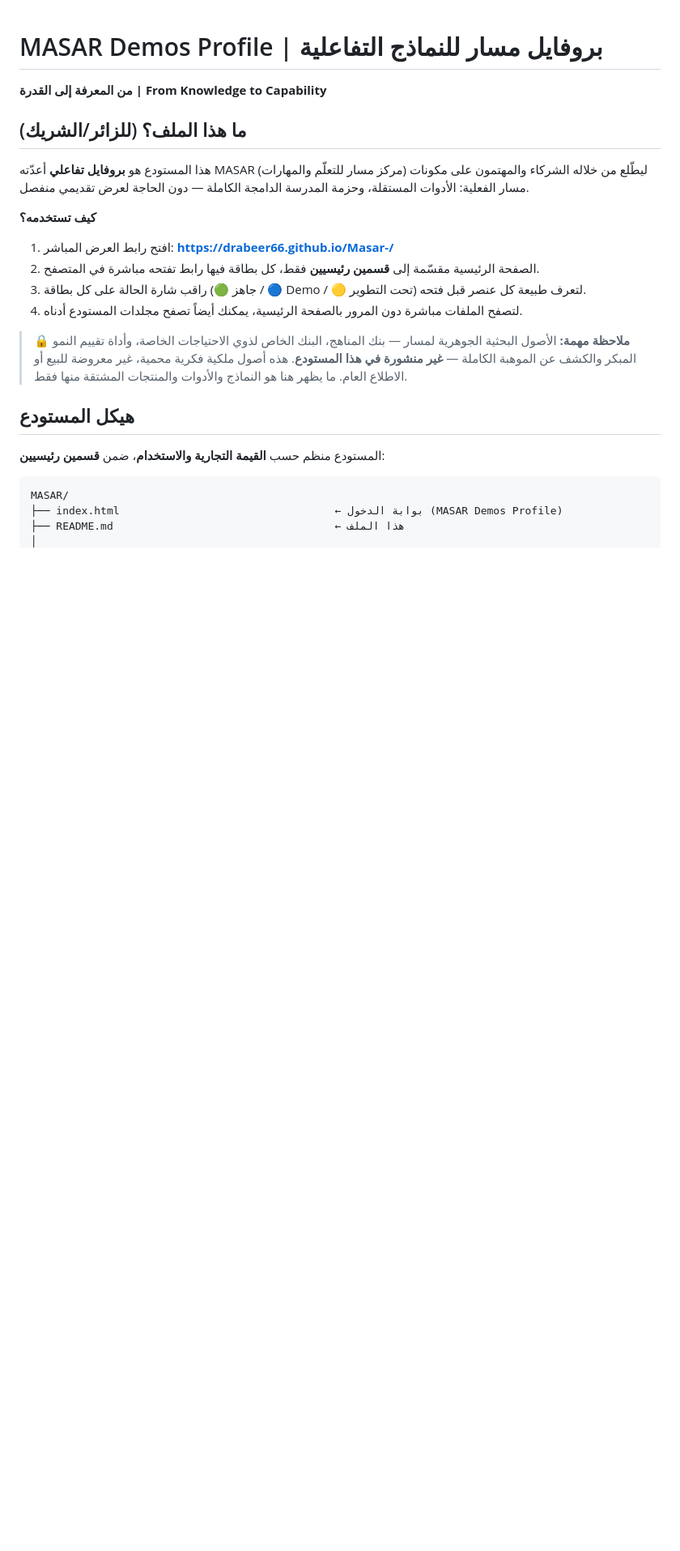
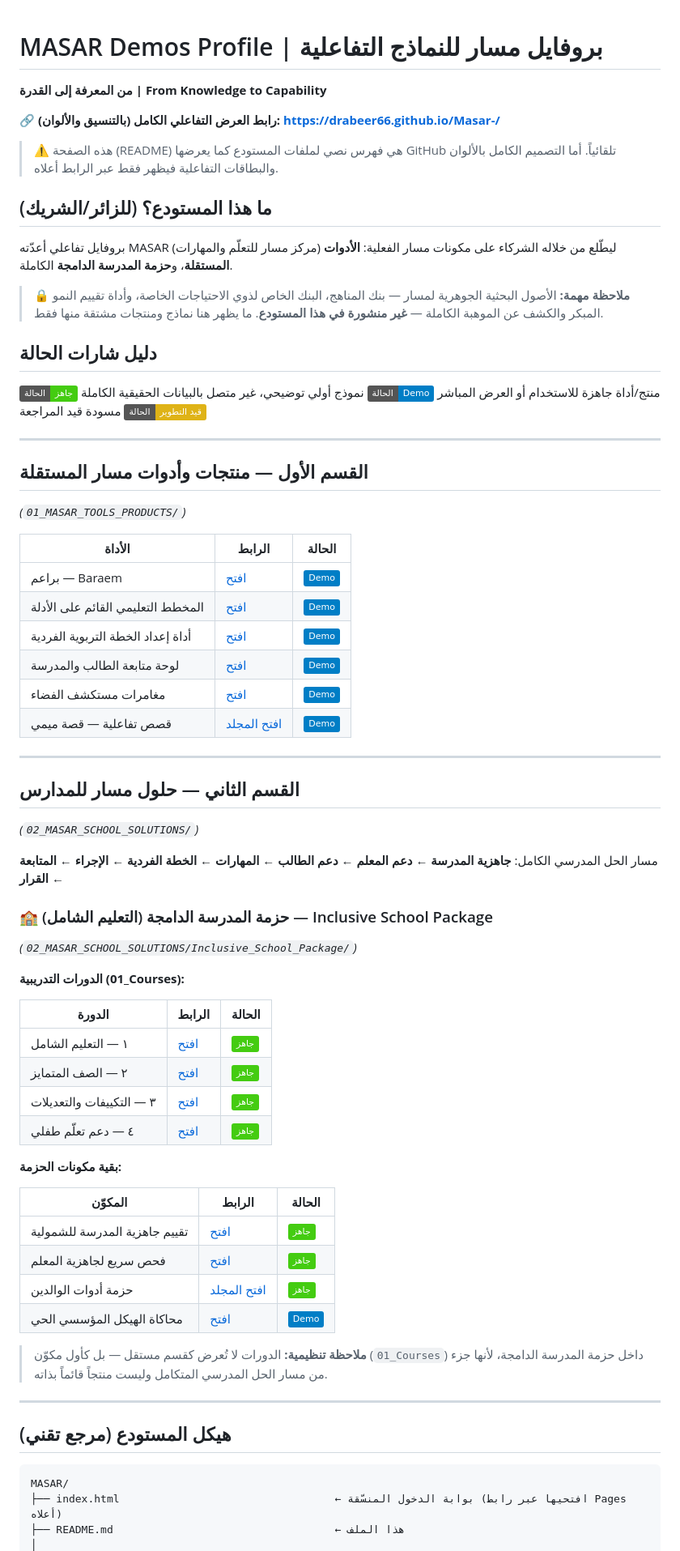
Before and after one commit to drabeer66/Masar-, a Markdown page: README.md, the part around one of its changes. Shown at 81% size. GitHub-like rendering; badges without logos; blank space fills up the shorter version.

Commit message:
README: شارات حالة ملونة (shields.io) تظهر داخل صفحة GitHub الأساسية مباشرة + جداول كاملة لكل الأقسام مع توضيح الفرق بين رابط Pages ورابط المستودع

````diff
--- a/README.md
+++ b/README.md
@@ -2,24 +2,71 @@
 
 **من المعرفة إلى القدرة | From Knowledge to Capability**
 
-## ما هذا الملف؟ (للزائر/الشريك)
+🔗 **رابط العرض التفاعلي الكامل (بالتنسيق والألوان):** **https://drabeer66.github.io/Masar-/**
+> ⚠️ هذه الصفحة (README) هي فهرس نصي لملفات المستودع كما يعرضها GitHub تلقائياً. أما التصميم الكامل بالألوان والبطاقات التفاعلية فيظهر فقط عبر الرابط أعلاه.
 
-هذا المستودع هو **بروفايل تفاعلي** أعدّته MASAR (مركز مسار للتعلّم والمهارات) ليطّلع من خلاله الشركاء والمهتمون على مكونات مسار الفعلية: الأدوات المستقلة، وحزمة المدرسة الدامجة الكاملة — دون الحاجة لعرض تقديمي منفصل.
+## ما هذا المستودع؟ (للزائر/الشريك)
 
-**كيف تستخدمه؟**
-1. افتح رابط العرض المباشر: **https://drabeer66.github.io/Masar-/**
-2. الصفحة الرئيسية مقسّمة إلى **قسمين رئيسيين** فقط، كل بطاقة فيها رابط تفتحه مباشرة في المتصفح.
-3. راقب شارة الحالة على كل بطاقة (🟢 جاهز / 🔵 Demo / 🟡 تحت التطوير) لتعرف طبيعة كل عنصر قبل فتحه.
-4. لتصفح الملفات مباشرة دون المرور بالصفحة الرئيسية، يمكنك أيضاً تصفح مجلدات المستودع أدناه.
+بروفايل تفاعلي أعدّته MASAR (مركز مسار للتعلّم والمهارات) ليطّلع من خلاله الشركاء على مكونات مسار الفعلية: **الأدوات المستقلة**، و**حزمة المدرسة الدامجة** الكاملة.
 
-> 🔒 **ملاحظة مهمة:** الأصول البحثية الجوهرية لمسار — بنك المناهج، البنك الخاص لذوي الاحتياجات الخاصة، وأداة تقييم النمو المبكر والكشف عن الموهبة الكاملة — **غير منشورة في هذا المستودع**. هذه أصول ملكية فكرية محمية، غير معروضة للبيع أو الاطلاع العام. ما يظهر هنا هو النماذج والأدوات والمنتجات المشتقة منها فقط.
+> 🔒 **ملاحظة مهمة:** الأصول البحثية الجوهرية لمسار — بنك المناهج، البنك الخاص لذوي الاحتياجات الخاصة، وأداة تقييم النمو المبكر والكشف عن الموهبة الكاملة — **غير منشورة في هذا المستودع**. ما يظهر هنا نماذج ومنتجات مشتقة منها فقط.
 
-## هيكل المستودع
+## دليل شارات الحالة
 
-المستودع منظم حسب **القيمة التجارية والاستخدام**، ضمن **قسمين رئيسيين**:
+![جاهز](https://img.shields.io/badge/الحالة-جاهز-brightgreen) منتج/أداة جاهزة للاستخدام أو العرض المباشر
+![Demo](https://img.shields.io/badge/الحالة-Demo-blue) نموذج أولي توضيحي، غير متصل بالبيانات الحقيقية الكاملة
+![قيد التطوير](https://img.shields.io/badge/الحالة-قيد_التطوير-yellow) مسودة قيد المراجعة
+
+---
+
+## القسم الأول — منتجات وأدوات مسار المستقلة
+*(`01_MASAR_TOOLS_PRODUCTS/`)*
+
+| الأداة | الرابط | الحالة |
+|---|---|---|
+| براعم — Baraem | [افتح](01_MASAR_TOOLS_PRODUCTS/Assessment_Tools/baraem.html) | ![Demo](https://img.shields.io/badge/-Demo-blue) |
+| المخطط التعليمي القائم على الأدلة | [افتح](01_MASAR_TOOLS_PRODUCTS/Educational_Content/evidence-model.html) | ![Demo](https://img.shields.io/badge/-Demo-blue) |
+| أداة إعداد الخطة التربوية الفردية | [افتح](01_MASAR_TOOLS_PRODUCTS/IEP_Planning/iep-builder-demo.html) | ![Demo](https://img.shields.io/badge/-Demo-blue) |
+| لوحة متابعة الطالب والمدرسة | [افتح](01_MASAR_TOOLS_PRODUCTS/Monitoring_Tools/monitoring-dashboard.html) | ![Demo](https://img.shields.io/badge/-Demo-blue) |
+| مغامرات مستكشف الفضاء | [افتح](01_MASAR_TOOLS_PRODUCTS/Interactive_Kids_Content/أنشطة_الأطفال_التفاعلية/space-adventures.html) | ![Demo](https://img.shields.io/badge/-Demo-blue) |
+| قصص تفاعلية — قصة ميمي | [افتح المجلد](01_MASAR_TOOLS_PRODUCTS/Interactive_Kids_Content/قصص_تفاعلية/) | ![Demo](https://img.shields.io/badge/-Demo-blue) |
+
+---
+
+## القسم الثاني — حلول مسار للمدارس
+*(`02_MASAR_SCHOOL_SOLUTIONS/`)*
+
+مسار الحل المدرسي الكامل: **جاهزية المدرسة ← دعم المعلم ← دعم الطالب ← المهارات ← الخطة الفردية ← الإجراء ← المتابعة ← القرار**
+
+### 🏫 حزمة المدرسة الدامجة (التعليم الشامل) — Inclusive School Package
+*(`02_MASAR_SCHOOL_SOLUTIONS/Inclusive_School_Package/`)*
+
+**الدورات التدريبية (01_Courses):**
+
+| الدورة | الرابط | الحالة |
+|---|---|---|
+| ١ — التعليم الشامل | [افتح](02_MASAR_SCHOOL_SOLUTIONS/Inclusive_School_Package/01_Courses/Course_01_Inclusive_Education/course01.html) | ![جاهز](https://img.shields.io/badge/-جاهز-brightgreen) |
+| ٢ — الصف المتمايز | [افتح](02_MASAR_SCHOOL_SOLUTIONS/Inclusive_School_Package/01_Courses/Course_02_Differentiated_Classroom/course02.html) | ![جاهز](https://img.shields.io/badge/-جاهز-brightgreen) |
+| ٣ — التكييفات والتعديلات | [افتح](02_MASAR_SCHOOL_SOLUTIONS/Inclusive_School_Package/01_Courses/Course_03_Accommodations_Modifications/course03.html) | ![جاهز](https://img.shields.io/badge/-جاهز-brightgreen) |
+| ٤ — دعم تعلّم طفلي | [افتح](02_MASAR_SCHOOL_SOLUTIONS/Inclusive_School_Package/01_Courses/Course_04_Supporting_My_Child/course04.html) | ![جاهز](https://img.shields.io/badge/-جاهز-brightgreen) |
+
+**بقية مكونات الحزمة:**
+
+| المكوّن | الرابط | الحالة |
+|---|---|---|
+| تقييم جاهزية المدرسة للشمولية | [افتح](02_MASAR_SCHOOL_SOLUTIONS/Inclusive_School_Package/02_School_Inclusion_Readiness_Toolkit/readiness-checklist.html) | ![جاهز](https://img.shields.io/badge/-جاهز-brightgreen) |
+| فحص سريع لجاهزية المعلم | [افتح](02_MASAR_SCHOOL_SOLUTIONS/Inclusive_School_Package/03_Teacher_Support_Toolkit/teacher-quick-check.html) | ![جاهز](https://img.shields.io/badge/-جاهز-brightgreen) |
+| حزمة أدوات الوالدين | [افتح المجلد](02_MASAR_SCHOOL_SOLUTIONS/Inclusive_School_Package/04_Parent_Support_Toolkit/) | ![جاهز](https://img.shields.io/badge/-جاهز-brightgreen) |
+| محاكاة الهيكل المؤسسي الحي | [افتح](02_MASAR_SCHOOL_SOLUTIONS/Inclusive_School_Package/05_Monitoring_and_Evidence/org-simulation.html) | ![Demo](https://img.shields.io/badge/-Demo-blue) |
+
+> **ملاحظة تنظيمية:** الدورات لا تُعرض كقسم مستقل — بل كأول مكوّن (`01_Courses`) داخل حزمة المدرسة الدامجة، لأنها جزء من مسار الحل المدرسي المتكامل وليست منتجاً قائماً بذاته.
+
+---
+
+## هيكل المستودع (مرجع تقني)
 
 ```
 MASAR/
-├── index.html                                  ← بوابة الدخول (MASAR Demos Profile)
+├── index.html                                  ← بوابة الدخول المنسّقة (افتحيها عبر رابط Pages أعلاه)
 ├── README.md                                   ← هذا الملف
 │
````
Also changed, not shown: other parts of README.md (+9 -23 lines).
